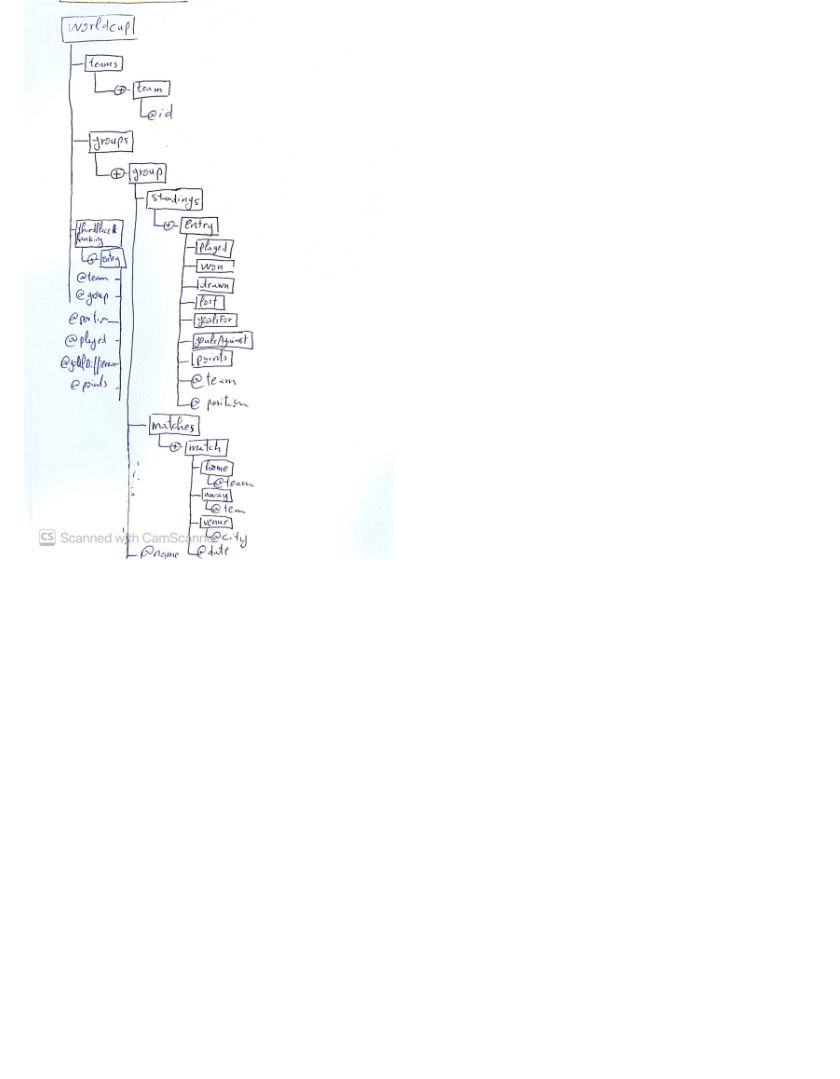
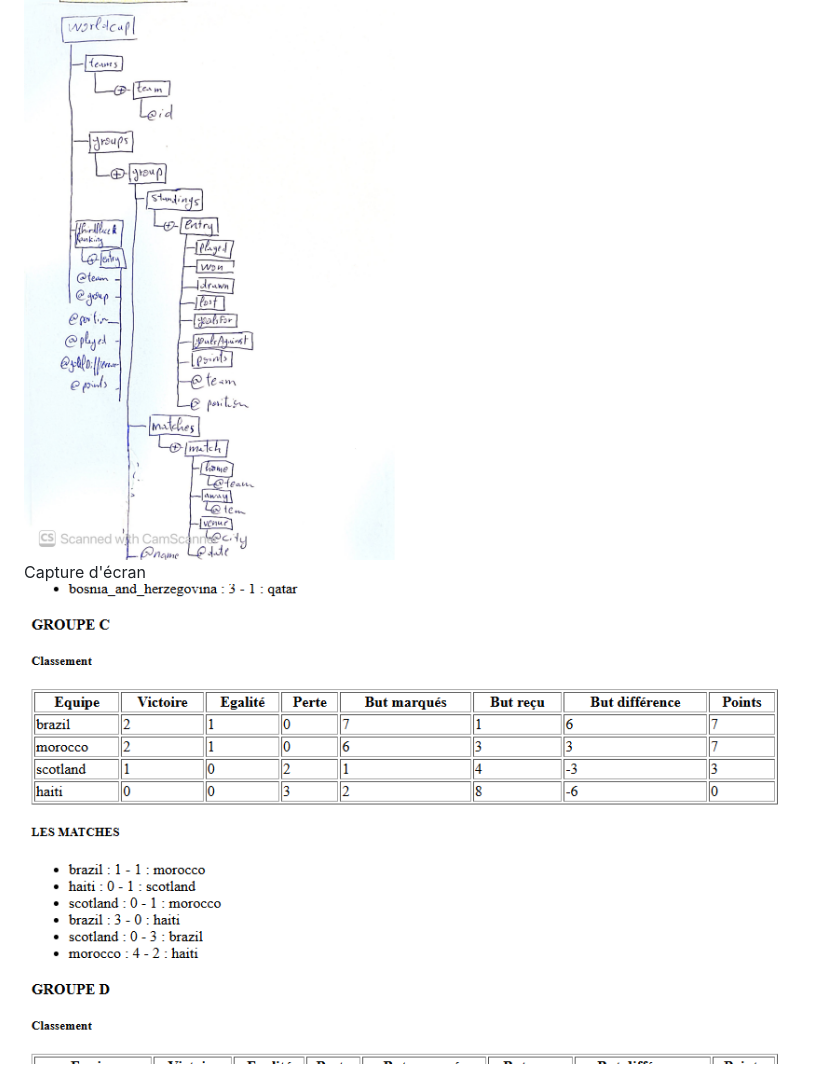
Before and after one commit to ihab4/TP-Technologie-XML, a Markdown page: WORLDCUP26/README.md, the part around the change. Rendered like a GitHub page; pictures changed too: WORLDCUP26/capture.png (added); blank space fills up the shorter version.

```diff
--- a/WORLDCUP26/README.md
+++ b/WORLDCUP26/README.md
@@ -5,3 +5,6 @@ J'ai défini le schéma XML (XSD) pour valider le document.
 Voici l'arbre XML :
 
 <img src="img.jpg"/>
+
+Capture d'écran
+<img src="capture.png"/>
```
Also changed, not shown: 2 other files.
